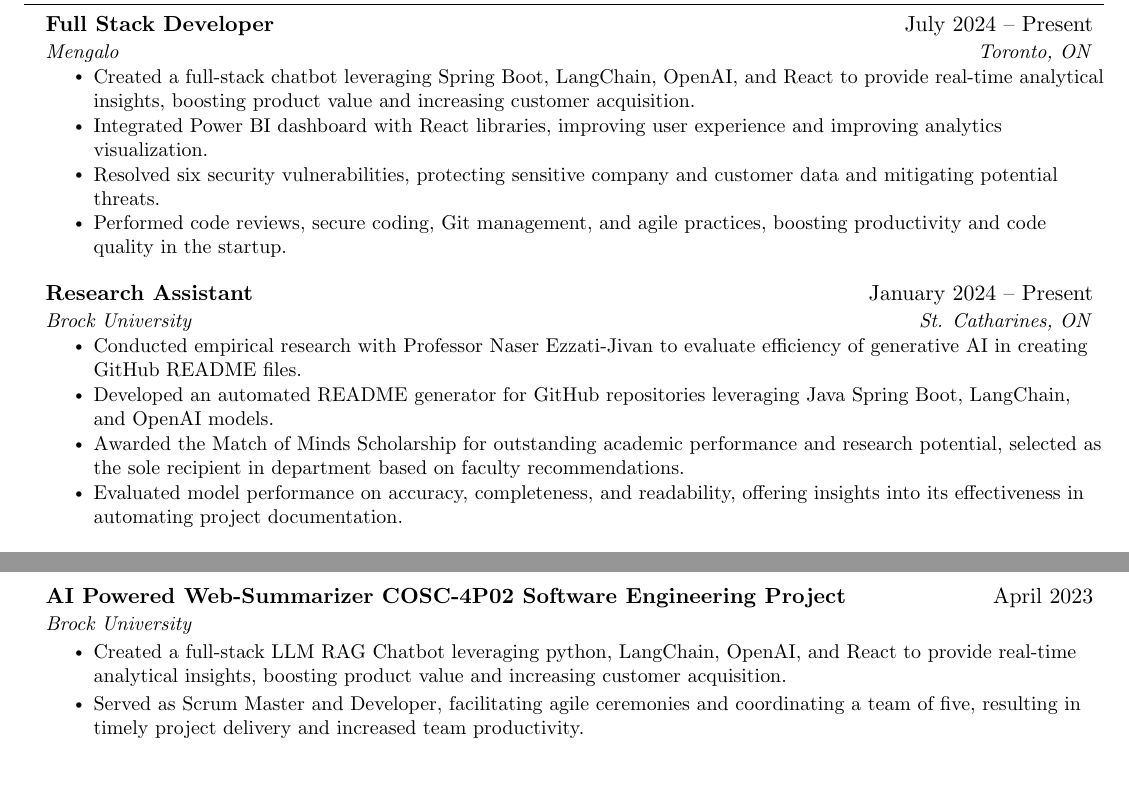
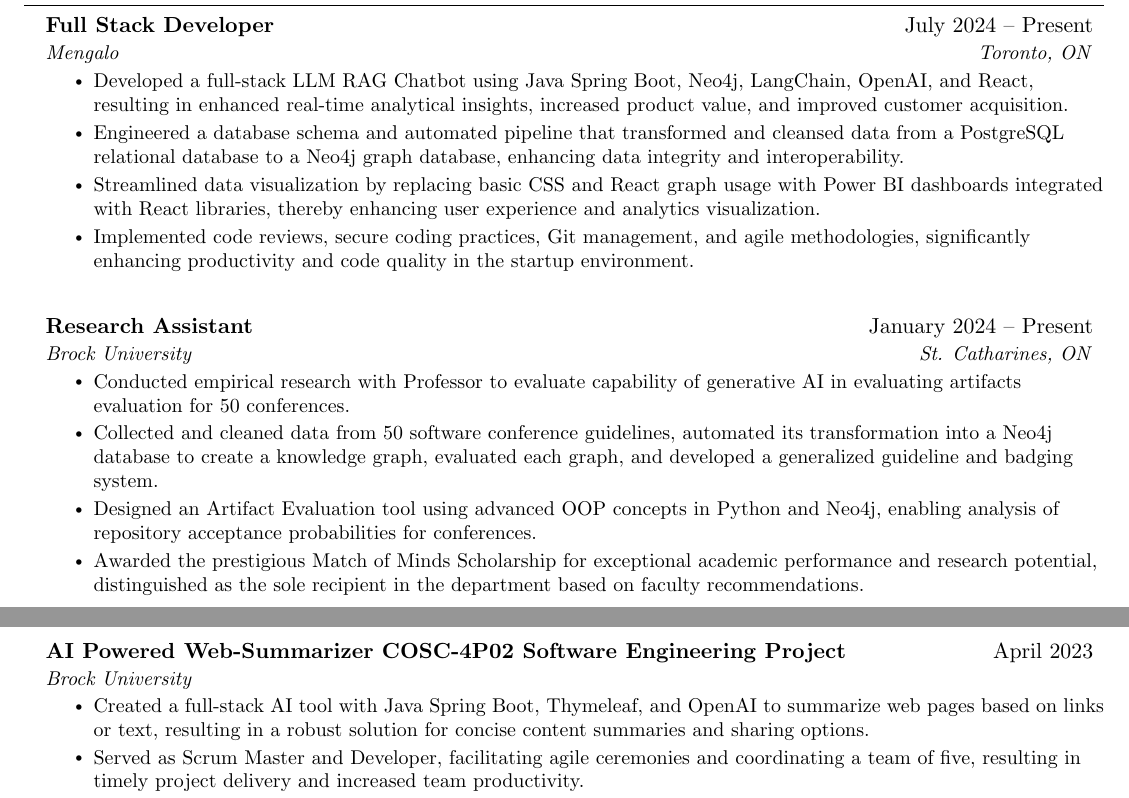
Before and after one commit to 17YuvrajSehgal/Yuvraj-Sehgal-Resume, a LaTeX CV (Yuvraj-Sehgal-Resume-Awards-In-Edu.tex): two parts of pages 1 and 2 of 2 before the commit and two parts of pages 1 and 2 of 3 after it, joined at a grey line, cut so that both start at the same text, the shorter picture padded with empty space. Compiled offline with pdfLaTeX.

Commit message:
edited experiences

```diff
--- a/Yuvraj-Sehgal-Resume-Awards-In-Edu.tex
+++ b/Yuvraj-Sehgal-Resume-Awards-In-Edu.tex
@@ -152,10 +151,10 @@
 {Full Stack Developer  }{July 2024 -- Present}
 {Mengalo}{Toronto, ON}
 \resumeItemListStart
-\resumeItem{Created a full-stack chatbot leveraging Spring Boot, LangChain, OpenAI, and React to provide real-time analytical insights, boosting product value and increasing customer acquisition. }
-\resumeItem{Integrated Power BI dashboard with React libraries, improving user experience and improving analytics visualization.}
-\resumeItem{Resolved six security vulnerabilities, protecting sensitive company and customer data and mitigating potential threats.}
-\resumeItem{Performed code reviews, secure coding, Git management, and agile practices, boosting productivity and code quality in the startup.}
+\resumeItem{Developed a full-stack LLM RAG Chatbot using Java Spring Boot, Neo4j, LangChain, OpenAI, and React, resulting in enhanced real-time analytical insights, increased product value, and improved customer acquisition.}
+\resumeItem{Engineered a database schema and automated pipeline that transformed and cleansed data from a PostgreSQL relational database to a Neo4j graph database, enhancing data integrity and interoperability.}
+\resumeItem{Streamlined data visualization by replacing basic CSS and React graph usage with Power BI dashboards integrated with React libraries, thereby enhancing user experience and analytics visualization.}
+\resumeItem{Implemented code reviews, secure coding practices, Git management, and agile methodologies, significantly enhancing productivity and code quality in the startup environment.}
 \resumeItemListEnd
 \resumeSubHeadingListEnd
 
@@ -164,9 +163,9 @@
 {Research Assistant}{January 2024 -- Present}
 {Brock University}{St. Catharines, ON}
 \resumeItemListStart
-\resumeItem{Conducted empirical research with Professor Naser Ezzati-Jivan to evaluate efficiency of generative AI in creating GitHub README files.}
-\resumeItem {Developed an automated README generator for GitHub repositories leveraging Java Spring Boot, LangChain, and OpenAI models.}
-\resumeItem{Awarded the Match of Minds Scholarship for outstanding academic performance and research potential, selected as the sole recipient in department based on faculty recommendations.}
-\resumeItem{Evaluated model performance on accuracy, completeness, and readability, offering insights into its effectiveness in automating project documentation.}
+\resumeItem{Conducted empirical research with Professor to evaluate capability of generative AI in evaluating artifacts evaluation for 50 conferences.}
+\resumeItem{Collected and cleaned data from 50 software conference guidelines, automated its transformation into a Neo4j database to create a knowledge graph, evaluated each graph, and developed a generalized guideline and badging system.}
+\resumeItem {Designed an Artifact Evaluation tool using advanced OOP concepts in Python and Neo4j, enabling analysis of repository acceptance probabilities for conferences.}
+\resumeItem{Awarded the prestigious Match of Minds Scholarship for exceptional academic performance and research potential, distinguished as the sole recipient in the department based on faculty recommendations.}
 \resumeItemListEnd
 \resumeSubHeadingListEnd
@@ -229,7 +230,7 @@
 {AI Powered Web-Summarizer COSC-4P02 Software Engineering Project}{April 2023}
 {Brock University}{}
 \resumeItemListStart
-\resumeItem{Created a full-stack LLM RAG Chatbot leveraging python, LangChain, OpenAI, and React to provide real-time analytical insights, boosting product value and increasing customer acquisition.}
+\resumeItem{Created a full-stack AI tool with Java Spring Boot, Thymeleaf, and OpenAI to summarize web pages based on links or text, resulting in a robust solution for concise content summaries and sharing options.}
 \resumeItem{Served as Scrum Master and Developer, facilitating agile ceremonies and coordinating a team of five, resulting in timely project delivery and increased team productivity.}
 \resumeItem{Developed a comprehensive test plan covering all scenarios and conducted extensive regression testing, ensuring a high-quality product release with minimal defects.}
 \resumeItem{Implemented OAuth2 in the application, enhancing security measures and protecting customer data.}
```
Also changed, not shown: Yuvraj-Sehgal-Resume-Awards-In-Edu.tex (9 more changed lines).
